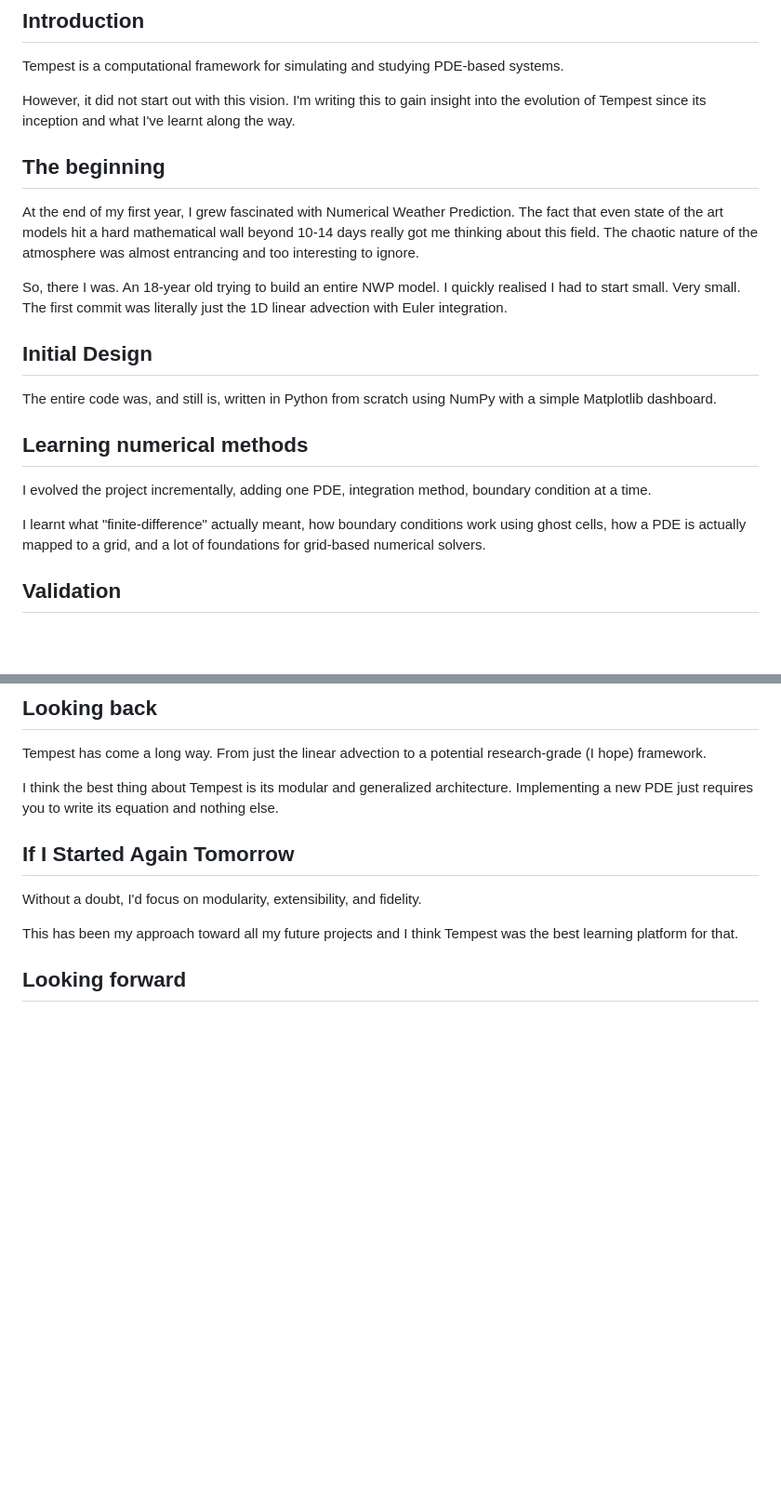
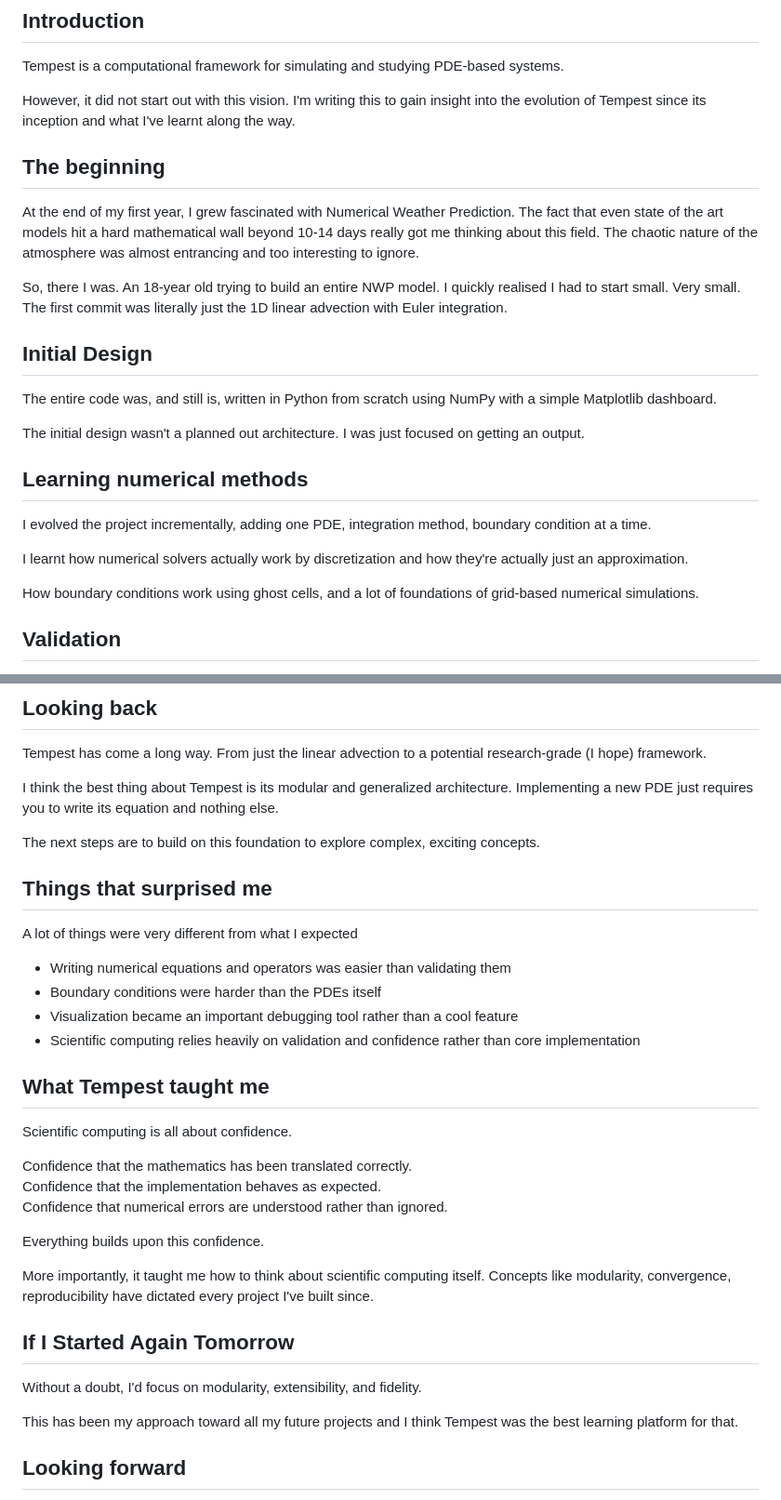
Before and after one commit to h-livv/h-livv.github.io, a Markdown page: blog/tempest/tempest.md, 2 parts joined by grey strips. Shown at 93% size. Rendered like a GitHub page; blank space fills up the shorter version.

Commit message:
Tempest notes update

```diff
--- a/blog/tempest/tempest.md
+++ b/blog/tempest/tempest.md
@@ -5,7 +5,6 @@
 Tempest is a computational framework for simulating and studying PDE-based systems.
 
 However, it did not start out with this vision. I'm writing this to gain insight into the evolution of Tempest since its inception and what I've learnt along the way.
-
 
 ## The beginning
 
@@ -17,11 +16,15 @@ So, there I was. An 18-year old trying to build an entire NWP model. I quickly r
 
 The entire code was, and still is, written in Python from scratch using NumPy with a simple Matplotlib dashboard.
 
+The initial design wasn't a planned out architecture. I was just focused on getting an output.
+
 ## Learning numerical methods
 
 I evolved the project incrementally, adding one PDE, integration method, boundary condition at a time.
 
-I learnt what "finite-difference" actually meant, how boundary conditions work using ghost cells, how a PDE is actually mapped to a grid, and a lot of foundations for grid-based numerical solvers.
+I learnt how numerical solvers actually work by discretization and how they're actually just an approximation.
+
+How boundary conditions work using ghost cells, and a lot of foundations of grid-based numerical simulations.
 
 ## Validation
 
@@ -67,6 +72,29 @@ Tempest has come a long way. From just the linear advection to a potential resea
 
 I think the best thing about Tempest is its modular and generalized architecture. Implementing a new PDE just requires you to write its equation and nothing else.
 
+The next steps are to build on this foundation to explore complex, exciting concepts.
+
+## Things that surprised me
+
+A lot of things were very different from what I expected
+
+- Writing numerical equations and operators was easier than validating them
+- Boundary conditions were harder than the PDEs itself
+- Visualization became an important debugging tool rather than a cool feature
+- Scientific computing relies heavily on validation and confidence rather than core implementation
+
+## What Tempest taught me
+
+Scientific computing is all about confidence.
+
+Confidence that the mathematics has been translated correctly.<br>
+Confidence that the implementation behaves as expected.<br>
+Confidence that numerical errors are understood rather than ignored.
+
+Everything builds upon this confidence.
+
+More importantly, it taught me how to think about scientific computing itself. Concepts like modularity, convergence, reproducibility have dictated every project I've built since.
+
 ## If I Started Again Tomorrow
 
 Without a doubt, I'd focus on modularity, extensibility, and fidelity.
```
Also changed, not shown: other parts of blog/tempest/tempest.md (+2 -0 lines).
